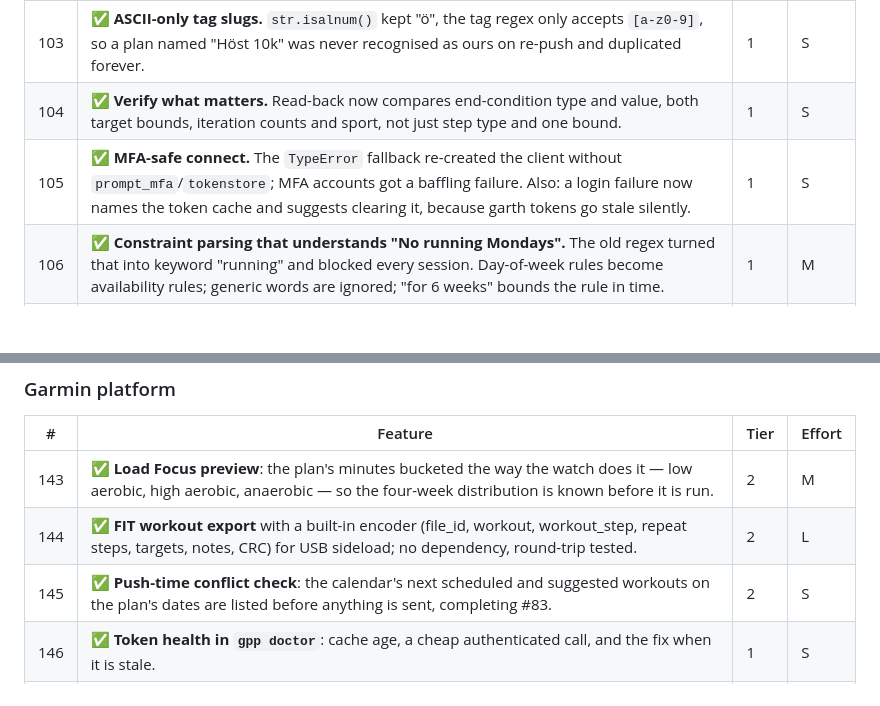
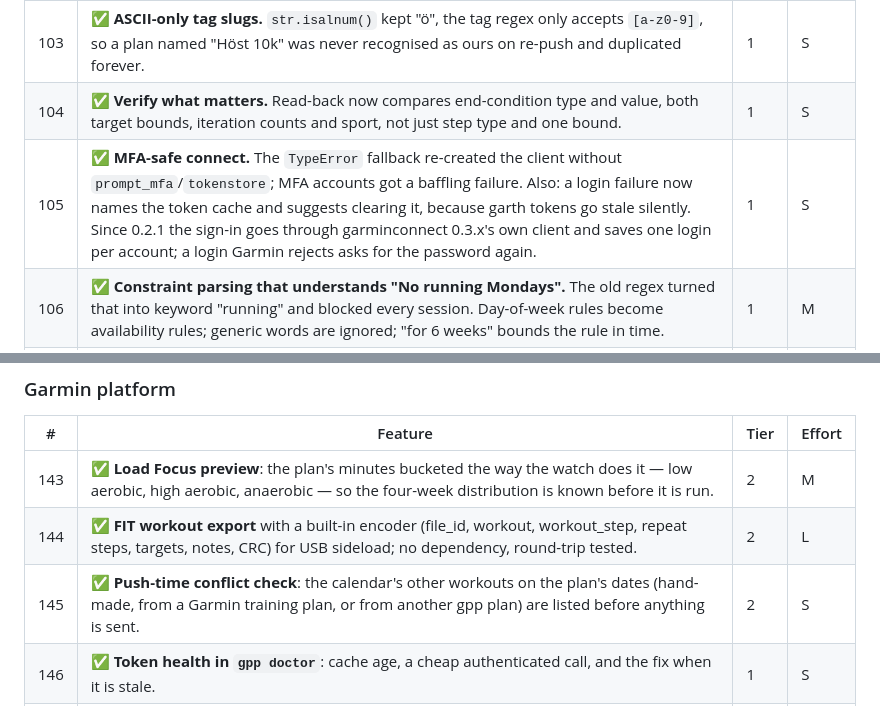
Before and after one commit to palatter/garmin-plan-push, a Markdown page: ROADMAP.md, 2 parts joined by grey strips. GitHub-like rendering; blank space fills up the shorter version.

```diff
--- a/ROADMAP.md
+++ b/ROADMAP.md
@@ -413,7 +419,7 @@ the [FIT SDK workout cookbook](https://developer.garmin.com/fit/cookbook/encodin
 | 102 | ✅ **Double days re-push safely.** The calendar snapshot was taken once, so two sessions on one date both matched the same stale workout: the second overwrote the first in place, then tried to delete ids already gone. Matched candidates are consumed per item, same-title first. | 1 | S |
 | 103 | ✅ **ASCII-only tag slugs.** `str.isalnum()` kept "ö", the tag regex only accepts `[a-z0-9]`, so a plan named "Höst 10k" was never recognised as ours on re-push and duplicated forever. | 1 | S |
 | 104 | ✅ **Verify what matters.** Read-back now compares end-condition type and value, both target bounds, iteration counts and sport, not just step type and one bound. | 1 | S |
-| 105 | ✅ **MFA-safe connect.** The `TypeError` fallback re-created the client without `prompt_mfa`/`tokenstore`; MFA accounts got a baffling failure. Also: a login failure now names the token cache and suggests clearing it, because garth tokens go stale silently. | 1 | S |
+| 105 | ✅ **MFA-safe connect.** The `TypeError` fallback re-created the client without `prompt_mfa`/`tokenstore`; MFA accounts got a baffling failure. Also: a login failure now names the token cache and suggests clearing it, because garth tokens go stale silently. Since 0.2.1 the sign-in goes through garminconnect 0.3.x's own client and saves one login per account; a login Garmin rejects asks for the password again. | 1 | S |
 | 106 | ✅ **Constraint parsing that understands "No running Mondays".** The old regex turned that into keyword "running" and blocked every session. Day-of-week rules become availability rules; generic words are ignored; "for 6 weeks" bounds the rule in time. | 1 | M |
 | 107 | ✅ **Race day is not taper volume.** A marathon in race week made every taper look shallow; race-role sessions are excluded from taper and ramp arithmetic. | 1 | S |
 | 108 | ✅ **Rest days are distinct dates.** A double day plus a rest day was flagged as "no rest day". | 2 | S |
@@ -468,7 +474,7 @@ the [FIT SDK workout cookbook](https://developer.garmin.com/fit/cookbook/encodin
 |---|---|---|---|
 | 143 | ✅ **Load Focus preview**: the plan's minutes bucketed the way the watch does it — low aerobic, high aerobic, anaerobic — so the four-week distribution is known before it is run. | 2 | M |
 | 144 | ✅ **FIT workout export** with a built-in encoder (file_id, workout, workout_step, repeat steps, targets, notes, CRC) for USB sideload; no dependency, round-trip tested. | 2 | L |
-| 145 | ✅ **Push-time conflict check**: the calendar's next scheduled and suggested workouts on the plan's dates are listed before anything is sent, completing #83. | 2 | S |
+| 145 | ✅ **Push-time conflict check**: the calendar's other workouts on the plan's dates (hand-made, from a Garmin training plan, or from another gpp plan) are listed before anything is sent. | 2 | S |
 | 146 | ✅ **Token health in `gpp doctor`**: cache age, a cheap authenticated call, and the fix when it is stale. | 1 | S |
 | 147 | ✅ **Retry with backoff** on 429/5xx for reads, and a "Garmin changed something" message naming the library version when the transport probe fails — the March 2026 breakage shape. | 2 | S |
 | 148 | ✅ **Push receipts**: every push writes a local record (ids, hashes, dates, plan) so `gpp pushes` lists them and `gpp unpush --receipt` removes exactly those, even if names changed since. | 1 | M |
```
Also changed, not shown: other parts of ROADMAP.md (+38 -27 lines).
